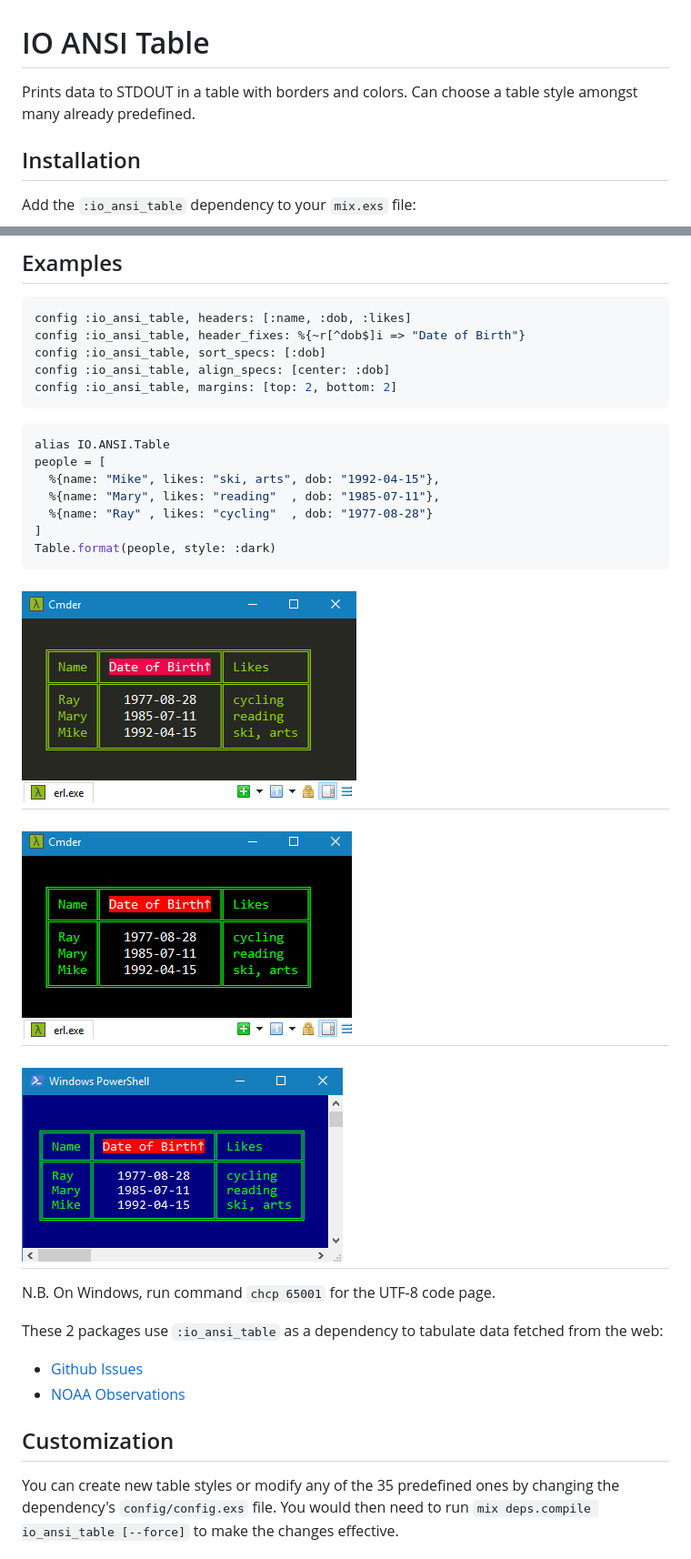
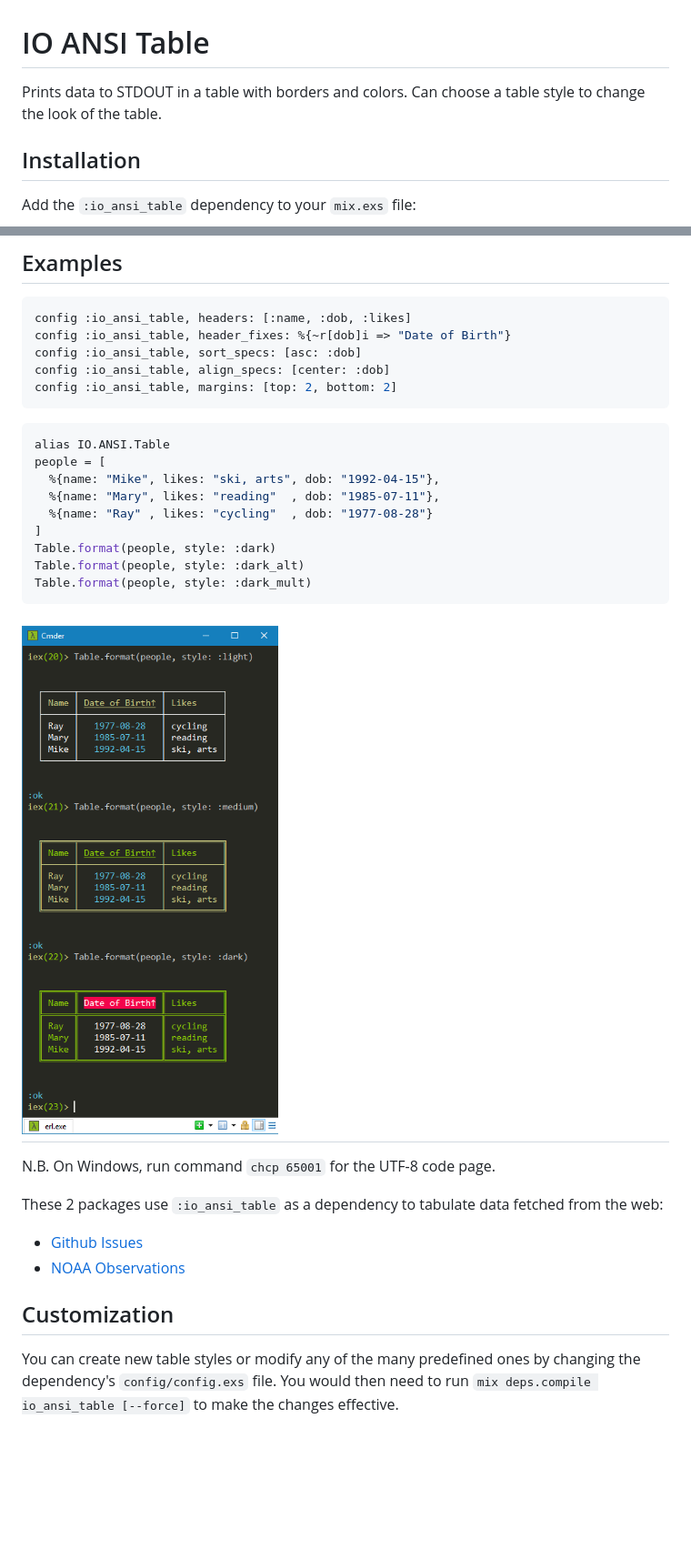
Before and after one commit to RaymondLoranger/io_ansi_table, a Markdown page: README.md, 2 parts joined by grey strips. Shown at 91% size. GitHub-like rendering; pictures changed too: images/print_table_people.png; blank space fills up the shorter version.

Commit message:
touch-ups

````diff
--- a/README.md
+++ b/README.md
@@ -1,7 +1,7 @@
 # IO ANSI Table
 
 Prints data to STDOUT in a table with borders and colors.
-Can choose a table style amongst many already predefined.
+Can choose a table style to change the look of the table.
 
 ## Installation
 
@@ -24,8 +24,8 @@ In `config/config.exs`, you should then configure the table formatting
 
 ```elixir
 config :io_ansi_table, headers: [:name, :dob, :likes]
-config :io_ansi_table, header_fixes: %{~r[^dob$]i => "Date of Birth"}
-config :io_ansi_table, sort_specs: [:dob]
+config :io_ansi_table, header_fixes: %{~r[dob]i => "Date of Birth"}
+config :io_ansi_table, sort_specs: [asc: :dob]
 config :io_ansi_table, align_specs: [center: :dob]
 config :io_ansi_table, margins: [top: 2, bottom: 2]
 ```
@@ -38,10 +38,10 @@ people = [
   %{name: "Ray" , likes: "cycling"  , dob: "1977-08-28"}
 ]
 Table.format(people, style: :dark)
+Table.format(people, style: :dark_alt)
+Table.format(people, style: :dark_mult)
 ```
-## ![print_table_people](images/Monokai.png)
-## ![print_table_people](images/xterm.png)
-## ![print_table_people](images/PowerShell.png)
+## ![print_table_people](images/print_table_people.png)
 
 N.B. On Windows, run command `chcp 65001` for the UTF-8 code page.
 
@@ -52,7 +52,7 @@ from the web:
 
 ## Customization
 
-You can create new table styles or modify any of the 35 predefined ones
+You can create new table styles or modify any of the many predefined ones
 by changing the dependency's `config/config.exs` file. You would then need to
 run `mix deps.compile io_ansi_table [--force]` to make the changes effective.
 
````
Also changed, not shown: 3 other files.
